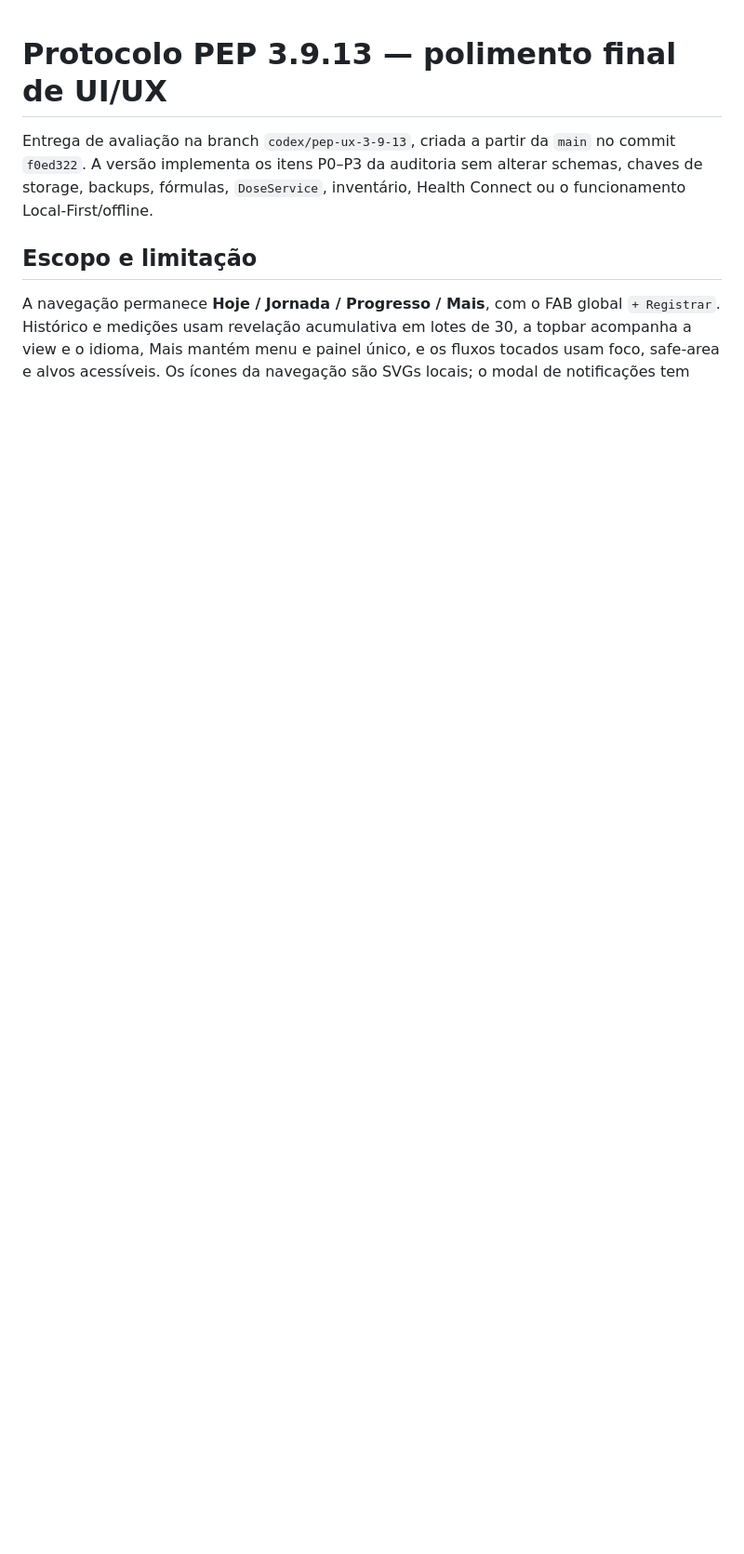
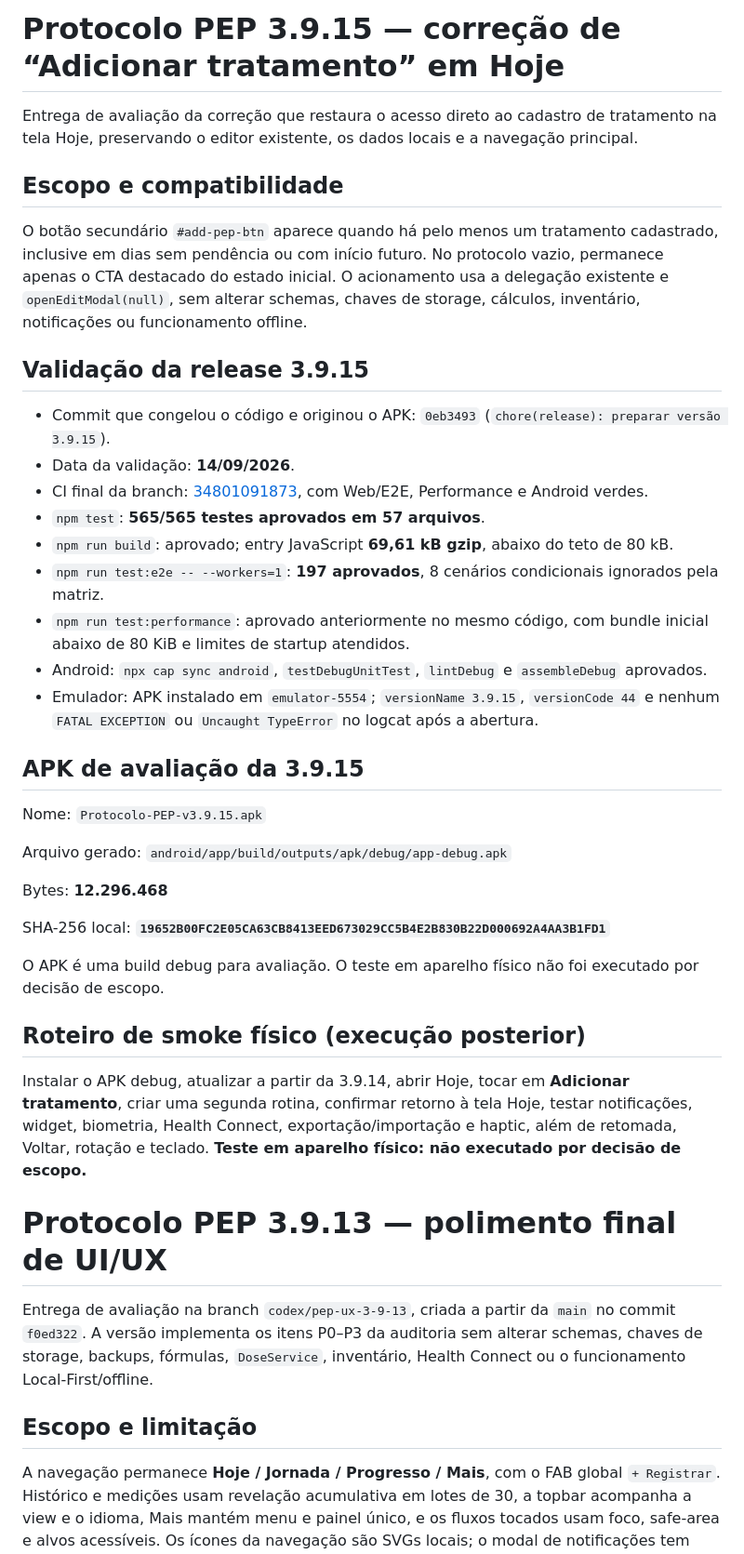
Before and after one commit to lguscouto/protocolopep.github.io, a Markdown page: docs/UX-4-0-IMPLEMENTATION.md, the part around the change. Shown at 93% size. Rendered like a GitHub page; blank space fills up the shorter version.

Commit message:
docs(release): registrar evidências da versão 3.9.15

```diff
--- a/docs/UX-4-0-IMPLEMENTATION.md
+++ b/docs/UX-4-0-IMPLEMENTATION.md
@@ -1,3 +1,39 @@
+# Protocolo PEP 3.9.15 — correção de “Adicionar tratamento” em Hoje
+
+Entrega de avaliação da correção que restaura o acesso direto ao cadastro de tratamento na tela Hoje, preservando o editor existente, os dados locais e a navegação principal.
+
+## Escopo e compatibilidade
+
+O botão secundário `#add-pep-btn` aparece quando há pelo menos um tratamento cadastrado, inclusive em dias sem pendência ou com início futuro. No protocolo vazio, permanece apenas o CTA destacado do estado inicial. O acionamento usa a delegação existente e `openEditModal(null)`, sem alterar schemas, chaves de storage, cálculos, inventário, notificações ou funcionamento offline.
+
+## Validação da release 3.9.15
+
+- Commit que congelou o código e originou o APK: `0eb3493` (`chore(release): preparar versão 3.9.15`).
+- Data da validação: **14/09/2026**.
+- CI final da branch: [34801091873](https://github.com/lguscouto/protocolopep.github.io/actions/runs/34801091873), com Web/E2E, Performance e Android verdes.
+- `npm test`: **565/565 testes aprovados em 57 arquivos**.
+- `npm run build`: aprovado; entry JavaScript **69,61 kB gzip**, abaixo do teto de 80 kB.
+- `npm run test:e2e -- --workers=1`: **197 aprovados**, 8 cenários condicionais ignorados pela matriz.
+- `npm run test:performance`: aprovado anteriormente no mesmo código, com bundle inicial abaixo de 80 KiB e limites de startup atendidos.
+- Android: `npx cap sync android`, `testDebugUnitTest`, `lintDebug` e `assembleDebug` aprovados.
+- Emulador: APK instalado em `emulator-5554`; `versionName 3.9.15`, `versionCode 44` e nenhum `FATAL EXCEPTION` ou `Uncaught TypeError` no logcat após a abertura.
+
+## APK de avaliação da 3.9.15
+
+Nome: `Protocolo-PEP-v3.9.15.apk`
+
+Arquivo gerado: `android/app/build/outputs/apk/debug/app-debug.apk`
+
+Bytes: **12.296.468**
+
+SHA-256 local: **`19652B00FC2E05CA63CB8413EED673029CC5B4E2B830B22D000692A4AA3B1FD1`**
+
+O APK é uma build debug para avaliação. O teste em aparelho físico não foi executado por decisão de escopo.
+
+## Roteiro de smoke físico (execução posterior)
+
+Instalar o APK debug, atualizar a partir da 3.9.14, abrir Hoje, tocar em **Adicionar tratamento**, criar uma segunda rotina, confirmar retorno à tela Hoje, testar notificações, widget, biometria, Health Connect, exportação/importação e haptic, além de retomada, Voltar, rotação e teclado. **Teste em aparelho físico: não executado por decisão de escopo.**
+
 # Protocolo PEP 3.9.13 — polimento final de UI/UX
 
 Entrega de avaliação na branch `codex/pep-ux-3-9-13`, criada a partir da `main` no commit `f0ed322`. A versão implementa os itens P0–P3 da auditoria sem alterar schemas, chaves de storage, backups, fórmulas, `DoseService`, inventário, Health Connect ou o funcionamento Local-First/offline.
```
